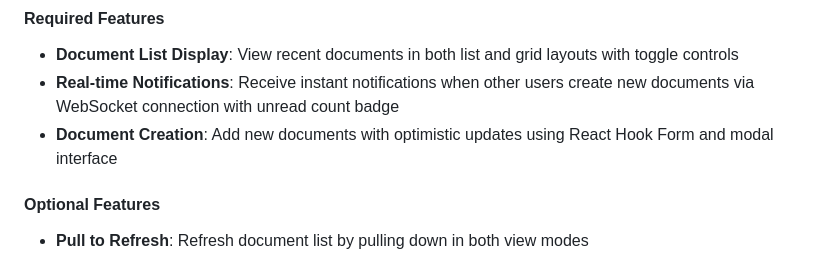
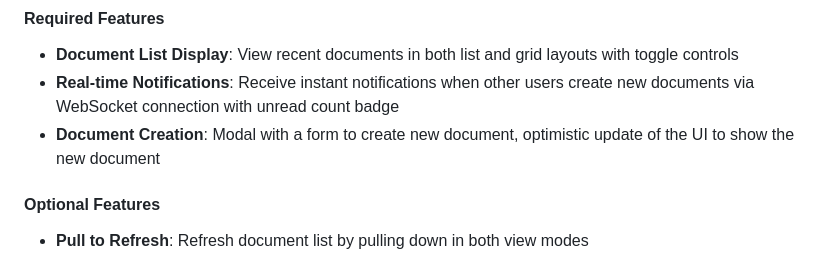
Before and after one commit to arobri67/challengeh, a Markdown page: README.md, the part around the change. GitHub-like rendering.

Commit message:
correction of readme

```diff
--- a/README.md
+++ b/README.md
@@ -10,7 +10,7 @@ A mobile application for managing documents with real-time updates, built as par
 
 - **Document List Display**: View recent documents in both list and grid layouts with toggle controls
 - **Real-time Notifications**: Receive instant notifications when other users create new documents via WebSocket connection with unread count badge
-- **Document Creation**: Add new documents with optimistic updates using React Hook Form and modal interface
+- **Document Creation**: Modal with a form to create new document, optimistic update of the UI to show the new document
 
 #### Optional Features
 
```
